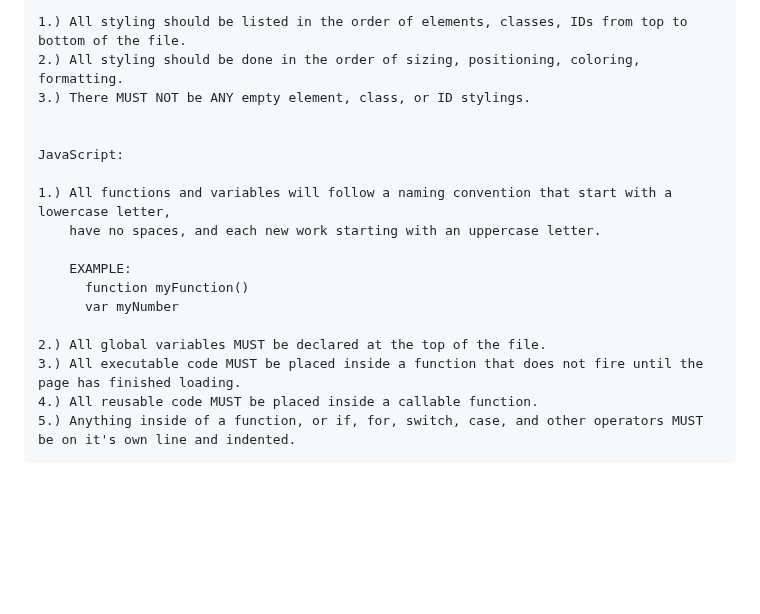
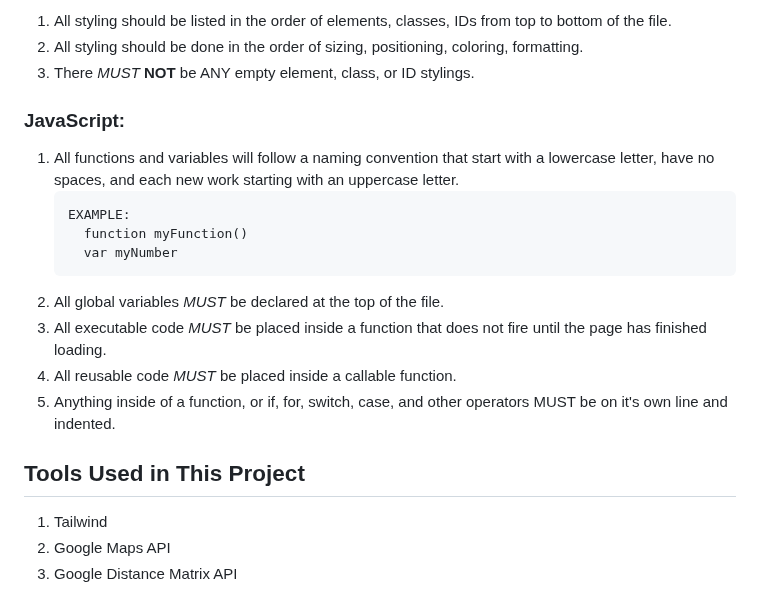
Before and after one commit to Elfelfa/Real-People-Travel, a Markdown page: README.md, the part around one of its changes. Drawn GitHub-style; blank space fills up the shorter version.

````diff
--- a/README.md
+++ b/README.md
@@ -66,20 +76,24 @@ CSS:
 
-1.) All styling should be listed in the order of elements, classes, IDs from top to bottom of the file.
-2.) All styling should be done in the order of sizing, positioning, coloring, formatting.
-3.) There MUST NOT be ANY empty element, class, or ID stylings.
+1. All styling should be listed in the order of elements, classes, IDs from top to bottom of the file.
+2. All styling should be done in the order of sizing, positioning, coloring, formatting.
+3. There _MUST_ **NOT** be ANY empty element, class, or ID stylings.
 
 
-JavaScript:
+### JavaScript:
 
-1.) All functions and variables will follow a naming convention that start with a lowercase letter,
+1. All functions and variables will follow a naming convention that start with a lowercase letter,
     have no spaces, and each new work starting with an uppercase letter.
-
+    ```
     EXAMPLE:
       function myFunction()
       var myNumber
+    ```
+2. All global variables _MUST_ be declared at the top of the file.
+3. All executable code _MUST_ be placed inside a function that does not fire until the page has finished loading.
+4. All reusable code _MUST_ be placed inside a callable function.
+5. Anything inside of a function, or if, for, switch, case, and other operators MUST be on it's own line and indented.
 
-2.) All global variables MUST be declared at the top of the file.
-3.) All executable code MUST be placed inside a function that does not fire until the page has finished loading.
-4.) All reusable code MUST be placed inside a callable function.
-5.) Anything inside of a function, or if, for, switch, case, and other operators MUST be on it's own line and indented.
-```
+## Tools Used in This Project
+1. Tailwind
+2. Google Maps API
+3. Google Distance Matrix API
````
Also changed, not shown: other parts of README.md (+60 -50 lines).
